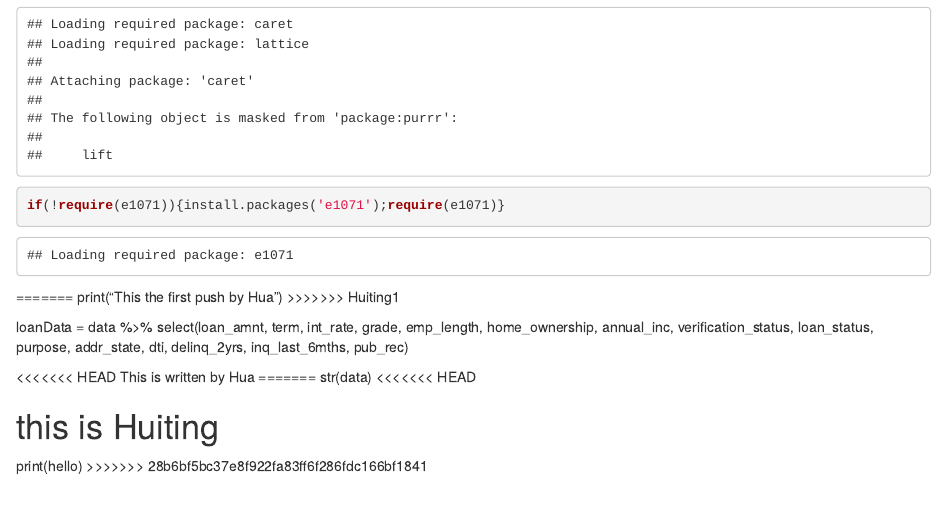
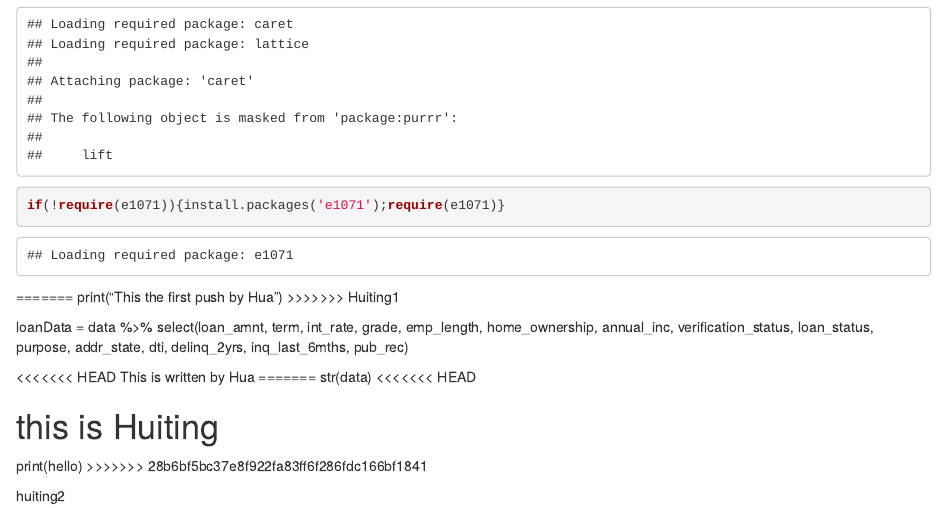
Before and after one commit to HuitingSheng/Lending-Club, an R Markdown document (Lending_club.Rmd): the page in a window 1100 px wide, from 1360 px down. Rendered offline with R 4.5, knitr and Pandoc, with nearby package versions; some code elsewhere in the file could not run offline.

Commit message:
huiting2

```diff
--- a/Lending_club.Rmd
+++ b/Lending_club.Rmd
@@ -44,3 +44,5 @@ this is Huiting
 =======
 print(hello)
 >>>>>>> 28b6bf5bc37e8f922fa83ff6f286fdc166bf1841
+
+huiting2
```
